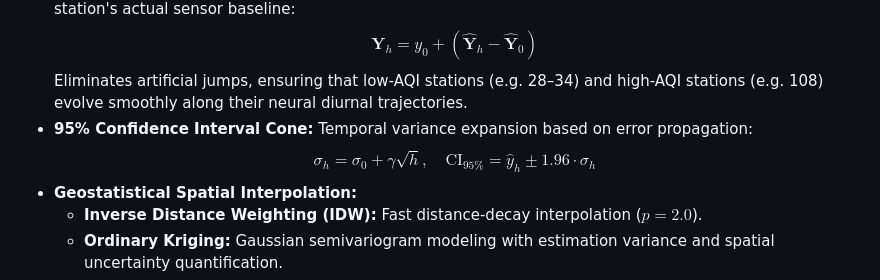
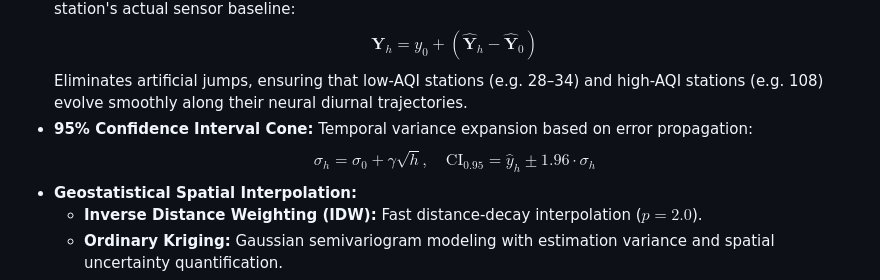
Before and after one commit to codedbyharika/Infosys-mobile-application-, a Markdown page: README.md, the part around the change. Drawn GitHub-style.

Commit message:
docs(readme): fix KaTeX math syntax for 95% confidence interval formula

```diff
--- a/README.md
+++ b/README.md
@@ -87,7 +87,7 @@ The platform is organized strictly across **4 Core Engineering Modules** (Weeks
   $$\mathbf{Y}_h = y_0 + (\mathbf{\hat{Y}}_h - \mathbf{\hat{Y}}_0)$$
   Eliminates artificial jumps, ensuring that low-AQI stations (e.g. 28–34) and high-AQI stations (e.g. 108) evolve smoothly along their neural diurnal trajectories.
 - **95% Confidence Interval Cone:** Temporal variance expansion based on error propagation:
-  $$\sigma_h = \sigma_0 + \gamma \sqrt{h}, \quad \text{CI}_{95\%} = \hat{y}_h \pm 1.96 \cdot \sigma_h$$
+  $$\sigma_h = \sigma_0 + \gamma \sqrt{h}, \quad \text{CI}_{0.95} = \hat{y}_h \pm 1.96 \cdot \sigma_h$$
 - **Geostatistical Spatial Interpolation:**
   - **Inverse Distance Weighting (IDW):** Fast distance-decay interpolation ($p=2.0$).
   - **Ordinary Kriging:** Gaussian semivariogram modeling with estimation variance and spatial uncertainty quantification.
```
